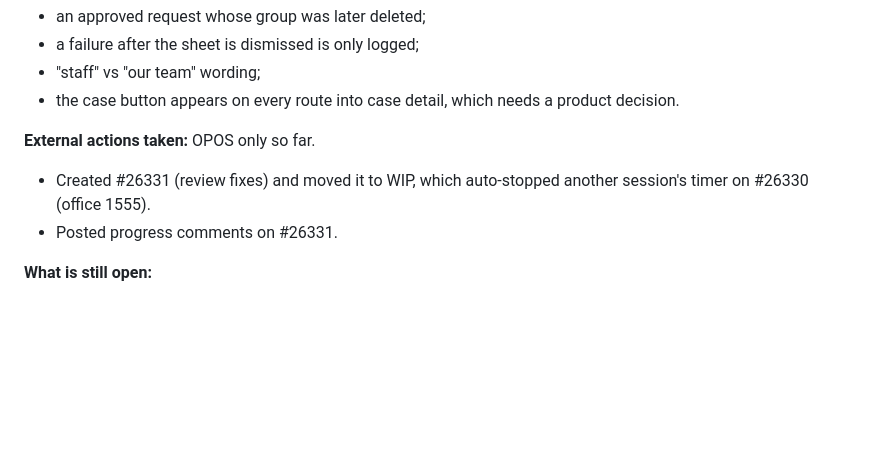
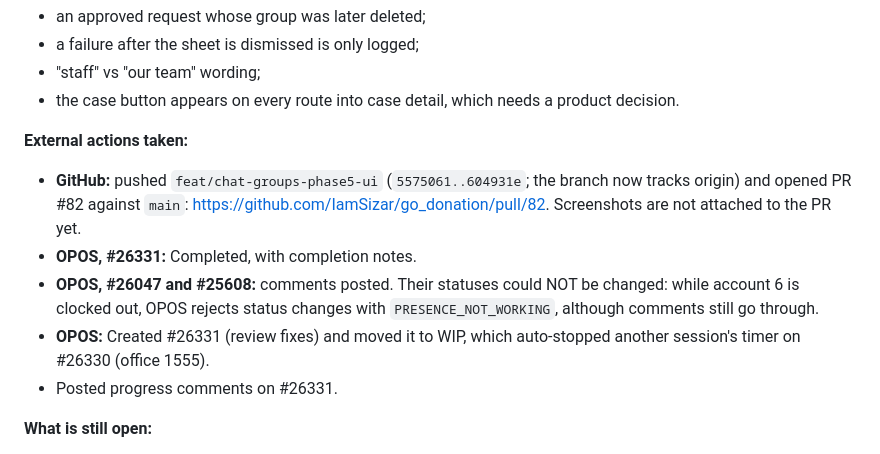
Before and after one commit to IamSizar/go_donation, a Markdown page: HANDOFF.md, the part around the change. Drawn GitHub-style; blank space fills up the shorter version.

Commit message:
docs(handoff): record the push, PR #82 and OPOS outcomes
Co-Authored-By: Claude Opus 5 <noreply@anthropic.com>

```diff
--- a/HANDOFF.md
+++ b/HANDOFF.md
@@ -70,8 +70,11 @@ The user asked for speed and pre-approved pushing and opening the PR. They also
 - "staff" vs "our team" wording;
 - the case button appears on every route into case detail, which needs a product decision.
 
-**External actions taken:** OPOS only so far.
-- Created #26331 (review fixes) and moved it to WIP, which auto-stopped another session's timer on #26330 (office 1555).
+**External actions taken:**
+- **GitHub:** pushed `feat/chat-groups-phase5-ui` (`5575061..604931e`; the branch now tracks origin) and opened PR #82 against `main`: https://github.com/IamSizar/go_donation/pull/82. Screenshots are not attached to the PR yet.
+- **OPOS, #26331:** Completed, with completion notes.
+- **OPOS, #26047 and #25608:** comments posted. Their statuses could NOT be changed: while account 6 is clocked out, OPOS rejects status changes with `PRESENCE_NOT_WORKING`, although comments still go through.
+- **OPOS:** Created #26331 (review fixes) and moved it to WIP, which auto-stopped another session's timer on #26330 (office 1555).
 - Posted progress comments on #26331.
 
 **What is still open:**
```
